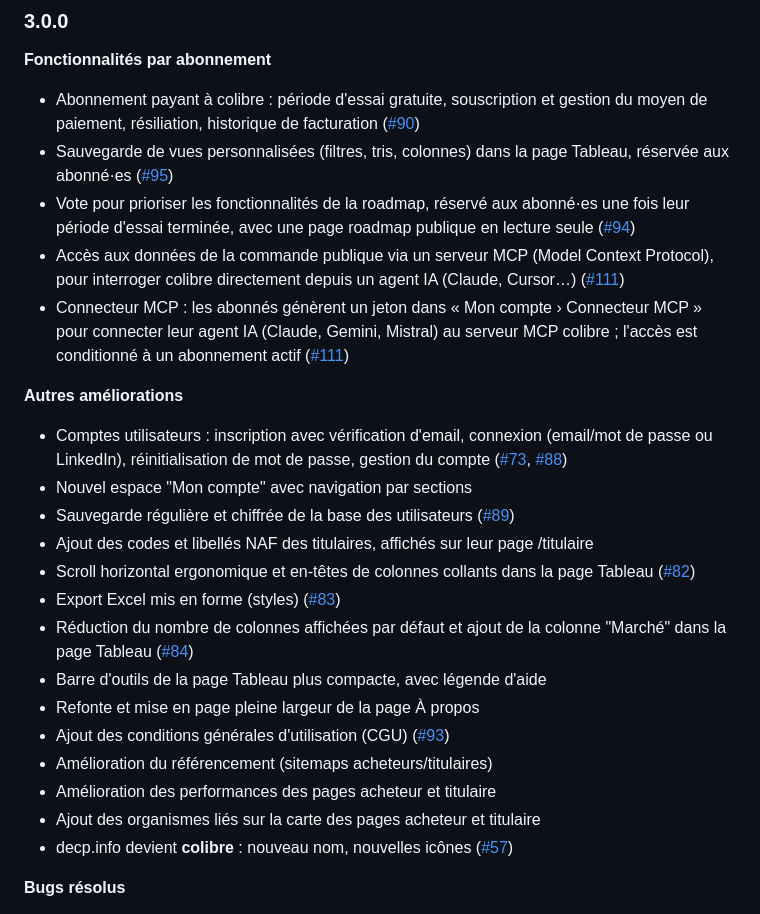
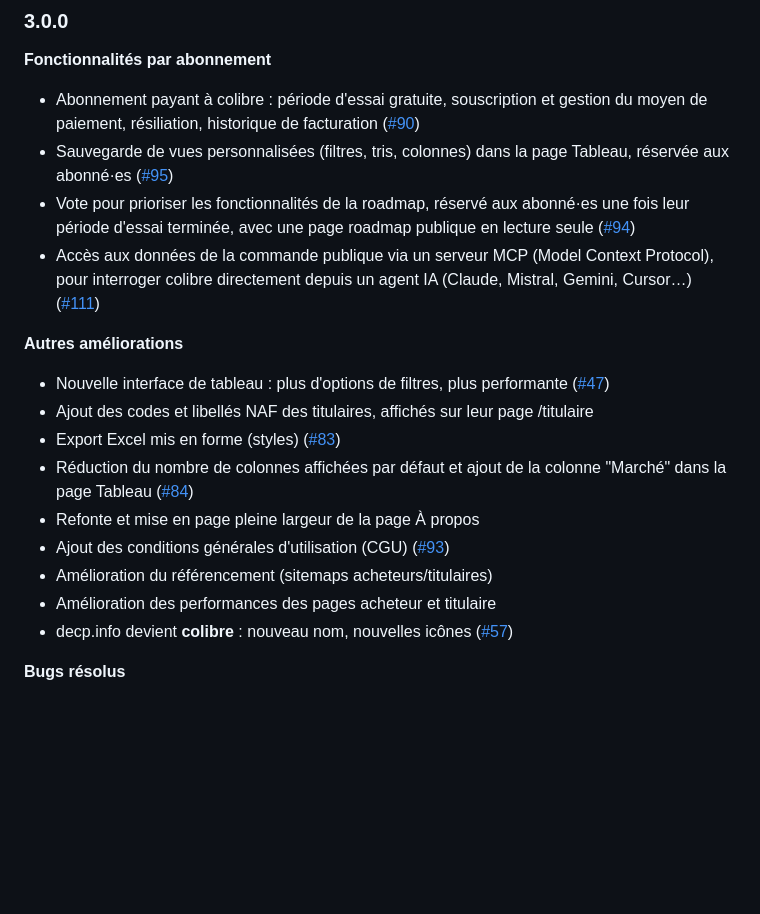
Before and after one commit to ColinMaudry/decp.info, a Markdown page: CHANGELOG.md, the part around the change. GitHub-like rendering; blank space fills up the shorter version.

Commit message:
Changelog updated

```diff
--- a/CHANGELOG.md
+++ b/CHANGELOG.md
@@ -5,24 +5,18 @@
 - Abonnement payant à colibre : période d'essai gratuite, souscription et gestion du moyen de paiement, résiliation, historique de facturation ([#90](https://github.com/ColinMaudry/colibre/issues/90))
 - Sauvegarde de vues personnalisées (filtres, tris, colonnes) dans la page Tableau, réservée aux abonné·es ([#95](https://github.com/ColinMaudry/colibre/issues/95))
 - Vote pour prioriser les fonctionnalités de la roadmap, réservé aux abonné·es une fois leur période d'essai terminée, avec une page roadmap publique en lecture seule ([#94](https://github.com/ColinMaudry/colibre/issues/94))
-- Accès aux données de la commande publique via un serveur MCP (Model Context Protocol), pour interroger colibre directement depuis un agent IA (Claude, Cursor…) ([#111](https://github.com/ColinMaudry/colibre/issues/111))
-- Connecteur MCP : les abonnés génèrent un jeton dans « Mon compte › Connecteur MCP » pour connecter leur agent IA (Claude, Gemini, Mistral) au serveur MCP colibre ; l'accès est conditionné à un abonnement actif ([#111](https://github.com/ColinMaudry/colibre/issues/111))
+- Accès aux données de la commande publique via un serveur MCP (Model Context Protocol), pour interroger colibre directement depuis un agent IA (Claude, Mistral, Gemini, Cursor…) ([#111](https://github.com/ColinMaudry/colibre/issues/111))
 
 **Autres améliorations**
 
-- Comptes utilisateurs : inscription avec vérification d'email, connexion (email/mot de passe ou LinkedIn), réinitialisation de mot de passe, gestion du compte ([#73](https://github.com/ColinMaudry/colibre/issues/73), [#88](https://github.com/ColinMaudry/colibre/issues/88))
-- Nouvel espace "Mon compte" avec navigation par sections
-- Sauvegarde régulière et chiffrée de la base des utilisateurs ([#89](https://github.com/ColinMaudry/colibre/issues/89))
+- Nouvelle interface de tableau : plus d'options de filtres, plus performante ([#47](https://github.com/ColinMaudry/colibre/issues/47))
 - Ajout des codes et libellés NAF des titulaires, affichés sur leur page /titulaire
-- Scroll horizontal ergonomique et en-têtes de colonnes collants dans la page Tableau ([#82](https://github.com/ColinMaudry/colibre/issues/82))
 - Export Excel mis en forme (styles) ([#83](https://github.com/ColinMaudry/colibre/issues/83))
 - Réduction du nombre de colonnes affichées par défaut et ajout de la colonne "Marché" dans la page Tableau ([#84](https://github.com/ColinMaudry/colibre/issues/84))
-- Barre d'outils de la page Tableau plus compacte, avec légende d'aide
 - Refonte et mise en page pleine largeur de la page À propos
 - Ajout des conditions générales d'utilisation (CGU) ([#93](https://github.com/ColinMaudry/colibre/issues/93))
 - Amélioration du référencement (sitemaps acheteurs/titulaires)
 - Amélioration des performances des pages acheteur et titulaire
-- Ajout des organismes liés sur la carte des pages acheteur et titulaire
 - decp.info devient **colibre** : nouveau nom, nouvelles icônes ([#57](https://github.com/ColinMaudry/colibre/issues/57))
 
 **Bugs résolus**
```
